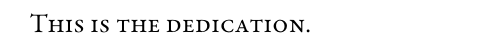
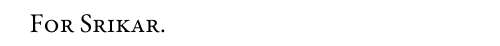
Before and after one commit to nityamd/Dissertation, a LaTeX thesis (dissertation.tex, which reads frontmatter/dedication.tex): part of page 9 of 66, cut at the place of the change. Compiled offline with XeLaTeX.

Commit message:
Updates from ShareLaTeX

```diff
--- a/frontmatter/dedication.tex
+++ b/frontmatter/dedication.tex
@@ -1,3 +1,3 @@
 % dedication text
 
-This is the dedication.
+For Srikar.
```
